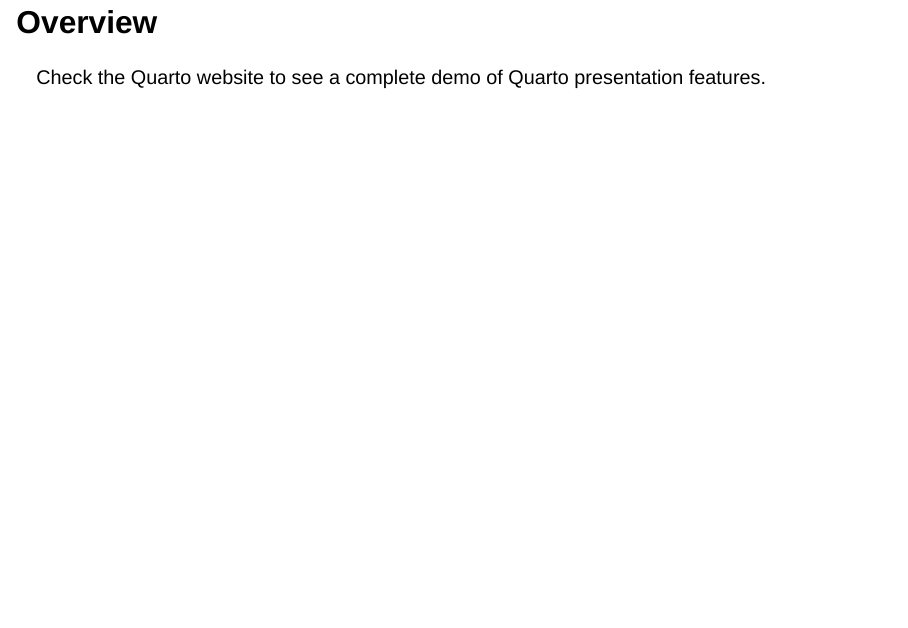
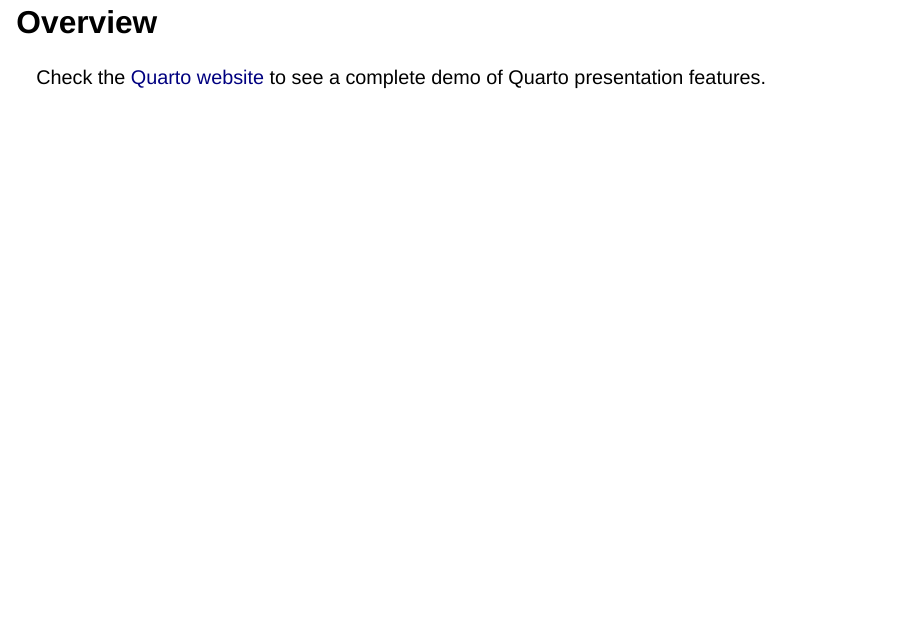
Before and after one commit to belisards/quarto_presentation, a Quarto document (index.qmd): page 2 of 3. Rendered offline with R 4.5, knitr and Pandoc in place of Quarto, with nearby package versions; drawn as Slidy slides in place of the format the file asks for.

Commit message:
Update index.qmd

```diff
--- a/index.qmd
+++ b/index.qmd
@@ -14,7 +14,7 @@
 
 # Overview
 
-Check the Quarto website to see a complete demo of Quarto presentation features.
+Check the [Quarto website](https://quarto.org/docs/) to see a complete demo of Quarto presentation features.
 
 
 ## Preview Links
```
